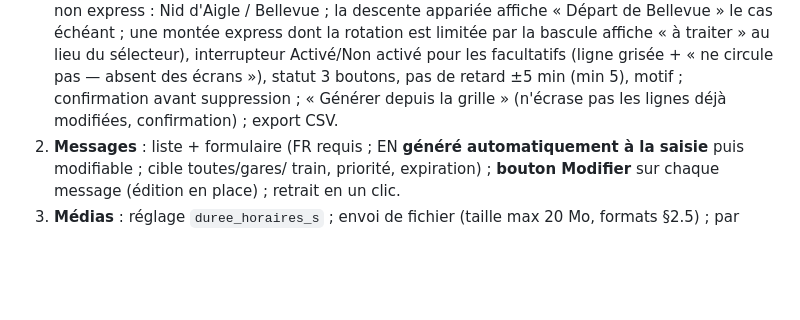
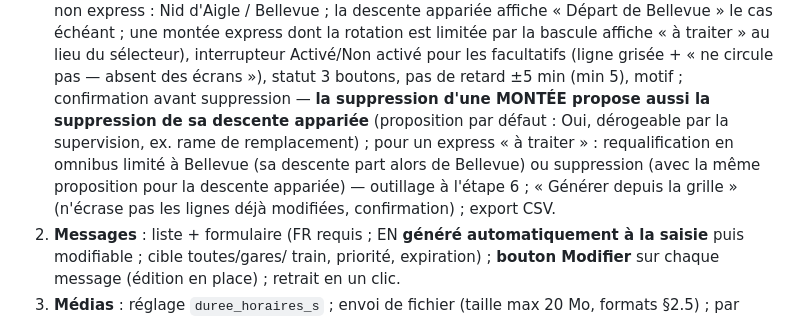
Before and after one commit to RDTMB/tmb-affichage-gares, a Markdown page: docs/01-spec-fonctionnelle.md, the part around the change. Drawn GitHub-style; blank space fills up the shorter version.

```diff
--- a/docs/01-spec-fonctionnelle.md
+++ b/docs/01-spec-fonctionnelle.md
@@ -183,7 +183,13 @@ détermine les onglets accessibles (§ docs/02 sécurité).
    bascule affiche « à traiter » au lieu du sélecteur), interrupteur Activé/Non activé pour les facultatifs
    (ligne grisée + « ne circule pas — absent des écrans »), statut 3
    boutons, pas de retard ±5 min (min 5), motif ; confirmation avant
-   suppression ; « Générer depuis la grille » (n'écrase pas les lignes déjà
+   suppression — **la suppression d'une MONTÉE propose aussi la suppression
+   de sa descente appariée** (proposition par défaut : Oui, dérogeable par
+   la supervision, ex. rame de remplacement) ; pour un express
+   « à traiter » : requalification en omnibus limité à Bellevue (sa
+   descente part alors de Bellevue) ou suppression (avec la même
+   proposition pour la descente appariée) — outillage à l'étape 6 ;
+   « Générer depuis la grille » (n'écrase pas les lignes déjà
    modifiées, confirmation) ; export CSV.
 2. **Messages** : liste + formulaire (FR requis ; EN **généré
    automatiquement à la saisie** puis modifiable ; cible toutes/gares/
```
Also changed, not shown: docs/02-spec-technique.md (+24 -8 lines).
